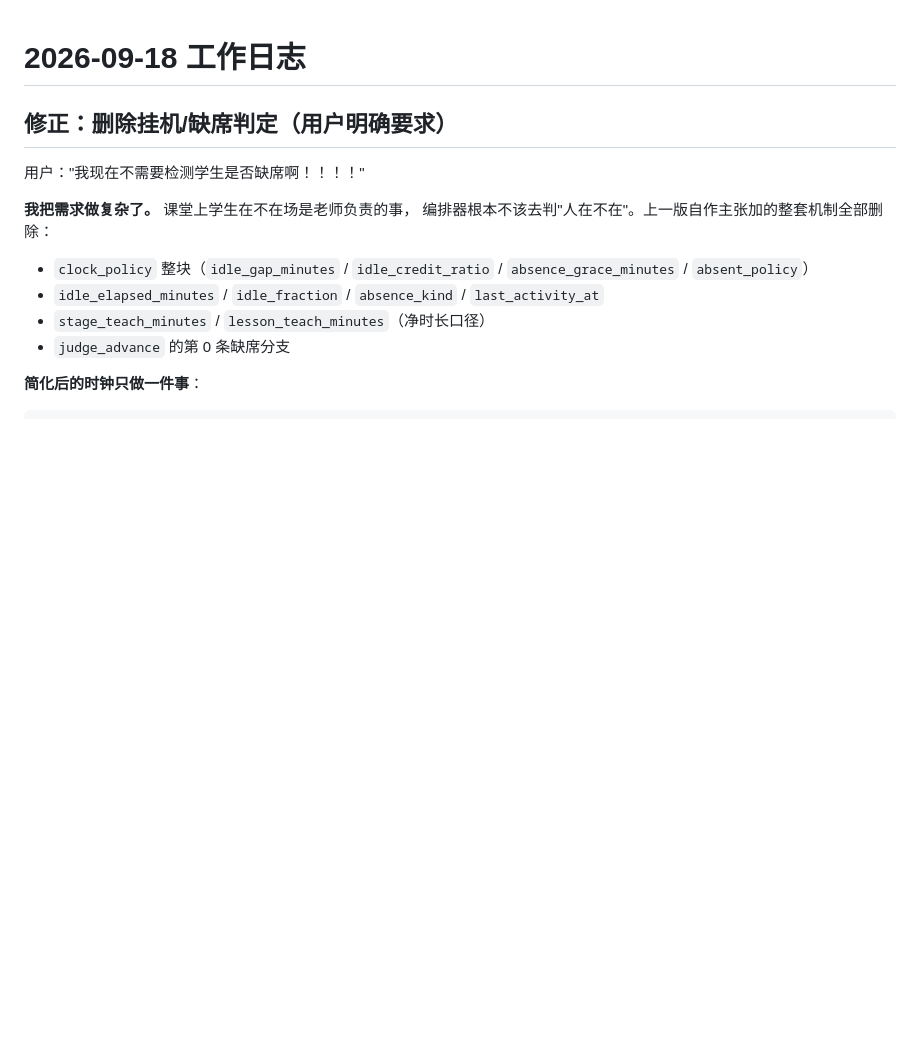
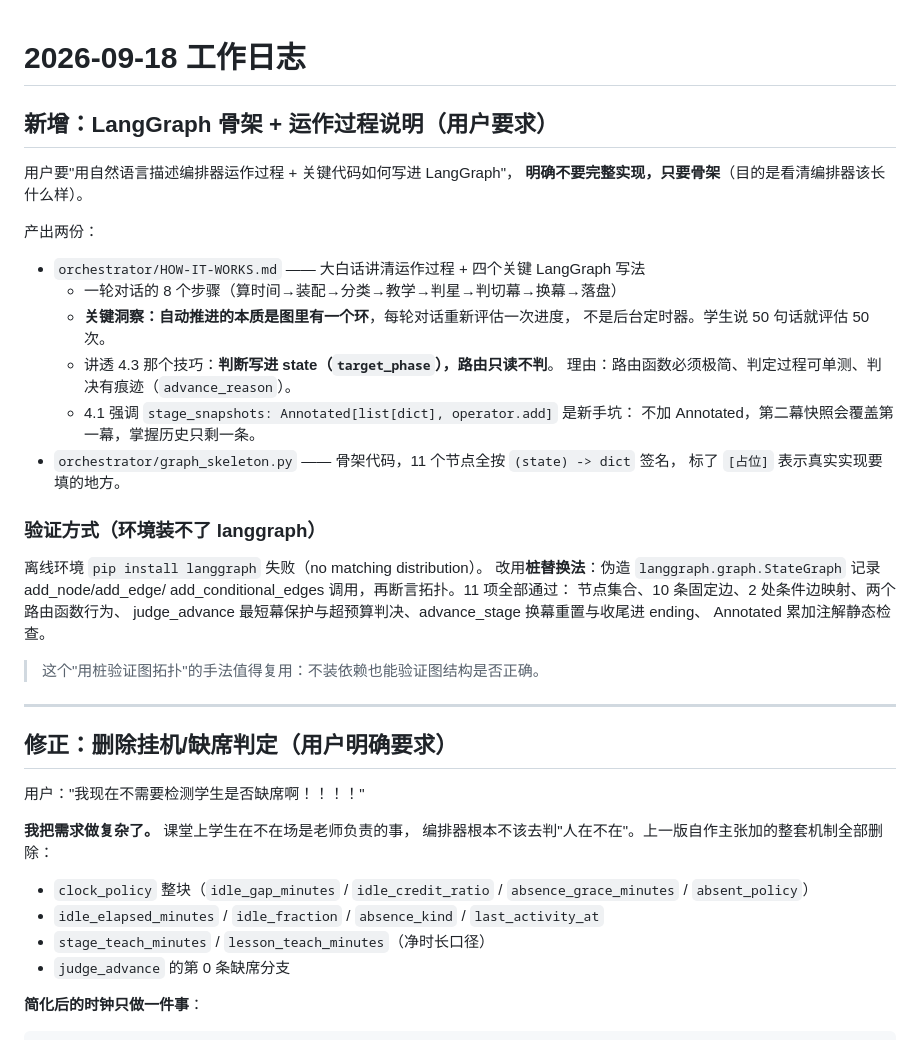
Before and after one commit to HELLO-APL/Dify-Classroom-Interactive-Agent, a Markdown page: .workbuddy/memory/2026-09-18.md, the part around the change. GitHub-like rendering; blank space fills up the shorter version.

```diff
--- a/.workbuddy/memory/2026-09-18.md
+++ b/.workbuddy/memory/2026-09-18.md
@@ -1,4 +1,33 @@
 # 2026-09-18 工作日志
+
+## 新增：LangGraph 骨架 + 运作过程说明（用户要求）
+
+用户要"用自然语言描述编排器运作过程 + 关键代码如何写进 LangGraph"，
+**明确不要完整实现，只要骨架**（目的是看清编排器该长什么样）。
+
+产出两份：
+- `orchestrator/HOW-IT-WORKS.md` —— 大白话讲清运作过程 + 四个关键 LangGraph 写法
+  - 一轮对话的 8 个步骤（算时间→装配→分类→教学→判星→判切幕→换幕→落盘）
+  - **关键洞察：自动推进的本质是图里有一个环**，每轮对话重新评估一次进度，
+    不是后台定时器。学生说 50 句话就评估 50 次。
+  - 讲透 4.3 那个技巧：**判断写进 state（`target_phase`），路由只读不判**。
+    理由：路由函数必须极简、判定过程可单测、判决有痕迹（`advance_reason`）。
+  - 4.1 强调 `stage_snapshots: Annotated[list[dict], operator.add]` 是新手坑：
+    不加 Annotated，第二幕快照会覆盖第一幕，掌握历史只剩一条。
+- `orchestrator/graph_skeleton.py` —— 骨架代码，11 个节点全按 `(state) -> dict` 签名，
+  标了 `[占位]` 表示真实实现要填的地方。
+
+### 验证方式（环境装不了 langgraph）
+离线环境 `pip install langgraph` 失败（no matching distribution）。
+改用**桩替换法**：伪造 `langgraph.graph.StateGraph` 记录 add_node/add_edge/
+add_conditional_edges 调用，再断言拓扑。11 项全部通过：
+节点集合、10 条固定边、2 处条件边映射、两个路由函数行为、
+judge_advance 最短幕保护与超预算判决、advance_stage 换幕重置与收尾进 ending、
+Annotated 累加注解静态检查。
+
+> 这个"用桩验证图拓扑"的手法值得复用：不装依赖也能验证图结构是否正确。
+
+---
 
 ## 修正：删除挂机/缺席判定（用户明确要求）
 
```
Also changed, not shown: .workbuddy/memory/MEMORY.md (+18 -0 lines).
